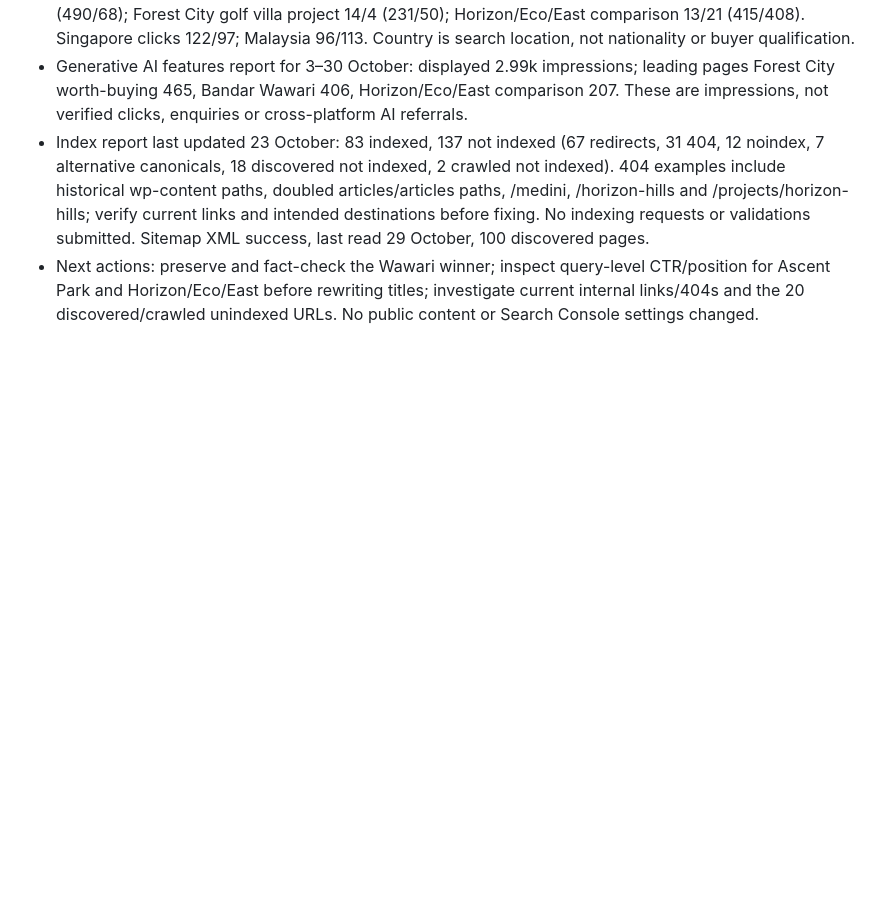
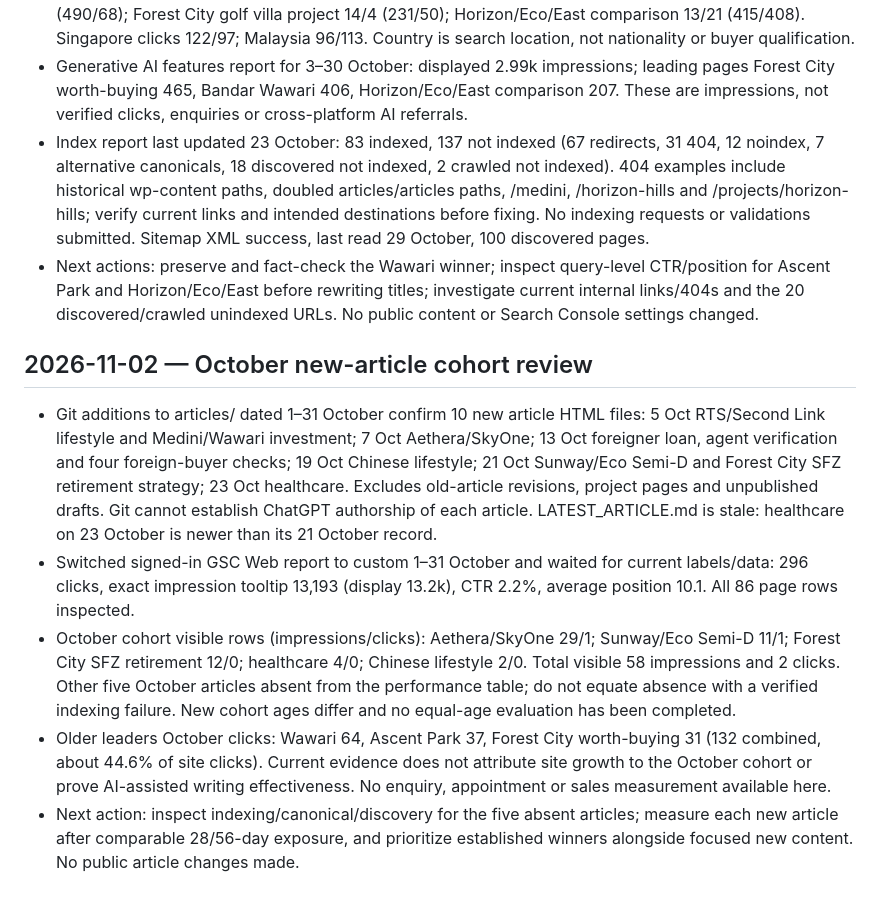
Before and after one commit to samteepropertyjb-png/jbresidence, a Markdown page: SEO_WORKLOG.md, the part around the change. Rendered like a GitHub page; blank space fills up the shorter version.

Commit message:
Record October article count and full-month search performance

```diff
--- a/SEO_WORKLOG.md
+++ b/SEO_WORKLOG.md
@@ -346,3 +346,11 @@ Sam approved publication on 7 October 2026. The article was added to the article
 - Generative AI features report for 3–30 October: displayed 2.99k impressions; leading pages Forest City worth-buying 465, Bandar Wawari 406, Horizon/Eco/East comparison 207. These are impressions, not verified clicks, enquiries or cross-platform AI referrals.
 - Index report last updated 23 October: 83 indexed, 137 not indexed (67 redirects, 31 404, 12 noindex, 7 alternative canonicals, 18 discovered not indexed, 2 crawled not indexed). 404 examples include historical wp-content paths, doubled articles/articles paths, /medini, /horizon-hills and /projects/horizon-hills; verify current links and intended destinations before fixing. No indexing requests or validations submitted. Sitemap XML success, last read 29 October, 100 discovered pages.
 - Next actions: preserve and fact-check the Wawari winner; inspect query-level CTR/position for Ascent Park and Horizon/Eco/East before rewriting titles; investigate current internal links/404s and the 20 discovered/crawled unindexed URLs. No public content or Search Console settings changed.
+
+## 2026-11-02 — October new-article cohort review
+
+- Git additions to articles/ dated 1–31 October confirm 10 new article HTML files: 5 Oct RTS/Second Link lifestyle and Medini/Wawari investment; 7 Oct Aethera/SkyOne; 13 Oct foreigner loan, agent verification and four foreign-buyer checks; 19 Oct Chinese lifestyle; 21 Oct Sunway/Eco Semi-D and Forest City SFZ retirement strategy; 23 Oct healthcare. Excludes old-article revisions, project pages and unpublished drafts. Git cannot establish ChatGPT authorship of each article. LATEST_ARTICLE.md is stale: healthcare on 23 October is newer than its 21 October record.
+- Switched signed-in GSC Web report to custom 1–31 October and waited for current labels/data: 296 clicks, exact impression tooltip 13,193 (display 13.2k), CTR 2.2%, average position 10.1. All 86 page rows inspected.
+- October cohort visible rows (impressions/clicks): Aethera/SkyOne 29/1; Sunway/Eco Semi-D 11/1; Forest City SFZ retirement 12/0; healthcare 4/0; Chinese lifestyle 2/0. Total visible 58 impressions and 2 clicks. Other five October articles absent from the performance table; do not equate absence with a verified indexing failure. New cohort ages differ and no equal-age evaluation has been completed.
+- Older leaders October clicks: Wawari 64, Ascent Park 37, Forest City worth-buying 31 (132 combined, about 44.6% of site clicks). Current evidence does not attribute site growth to the October cohort or prove AI-assisted writing effectiveness. No enquiry, appointment or sales measurement available here.
+- Next action: inspect indexing/canonical/discovery for the five absent articles; measure each new article after comparable 28/56-day exposure, and prioritize established winners alongside focused new content. No public article changes made.
```
